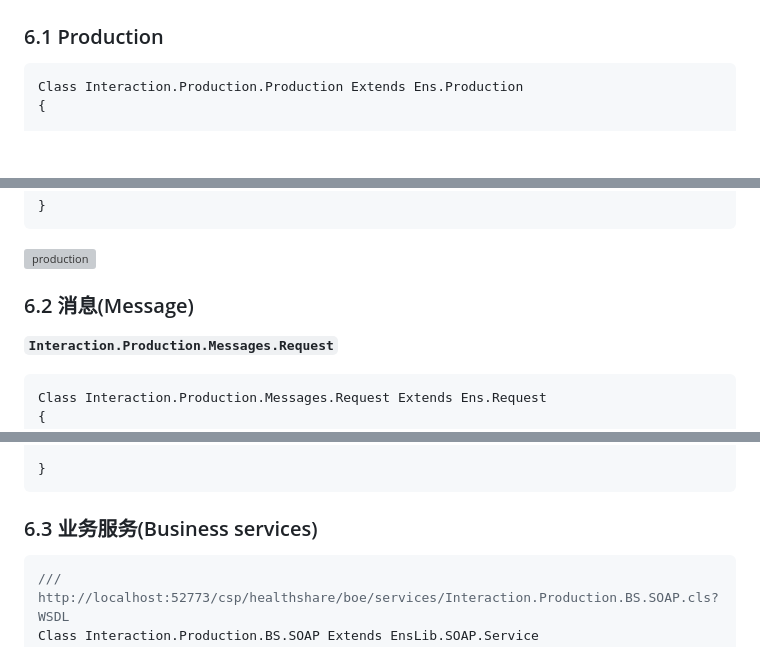
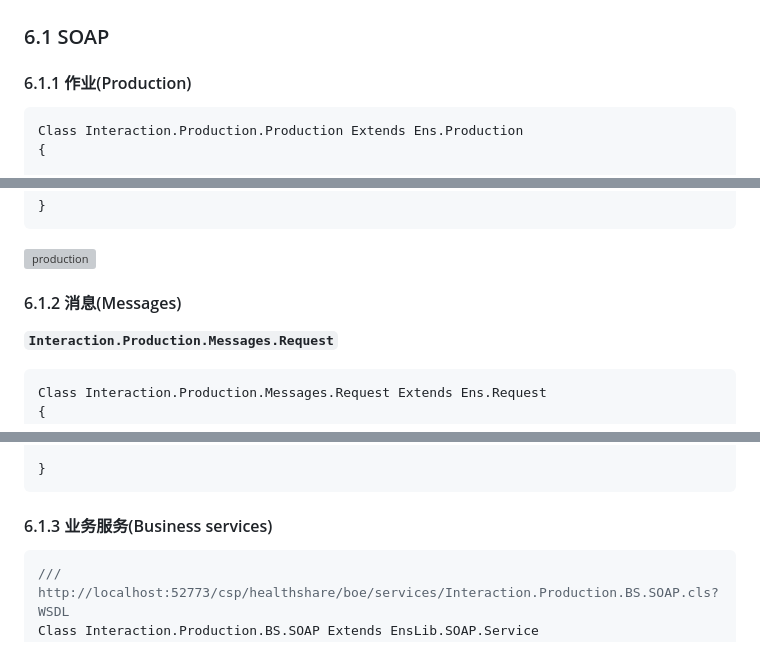
Before and after one commit to boewanyh/IRIS, a Markdown page: notes/服务交互.md, 3 parts joined by grey strips. Drawn GitHub-style; blank space fills up the shorter version; grey boxes are pictures that could not be loaded.

````diff
--- a/notes/服务交互.md
+++ b/notes/服务交互.md
@@ -1121,7 +1121,9 @@ optionalClassname：Web 服务或客户端类的名称
 
 ![egin_basics_overview](images/egin_basics_overview.png)
 
-### 6.1 Production
+### 6.1 SOAP
+
+#### 6.1.1 作业(Production)
 
 ```java
 Class Interaction.Production.Production Extends Ens.Production
@@ -1148,7 +1150,7 @@ XData ProductionDefinition
 
 
 
-### 6.2 消息(Message)
+#### 6.1.2 消息(Messages)
 
 **`Interaction.Production.Messages.Request`**
 
@@ -1218,7 +1220,7 @@ Storage Default
 
 
 
-### 6.3 业务服务(Business services)
+#### 6.1.3 业务服务(Business services)
 
 ```java
 /// http://localhost:52773/csp/healthshare/boe/services/Interaction.Production.BS.SOAP.cls?WSDL
````
Also changed, not shown: other parts of notes/服务交互.md (+3 -3 lines).
